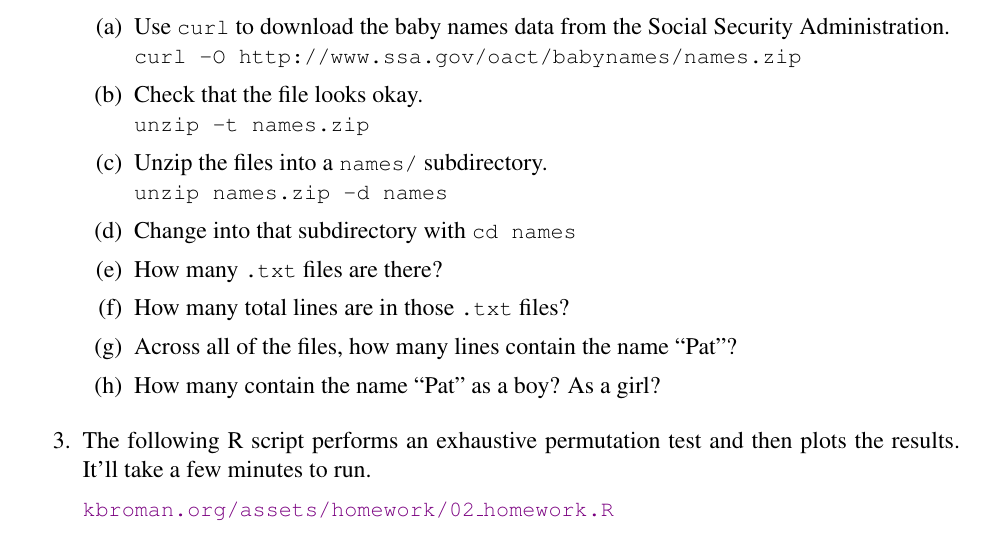
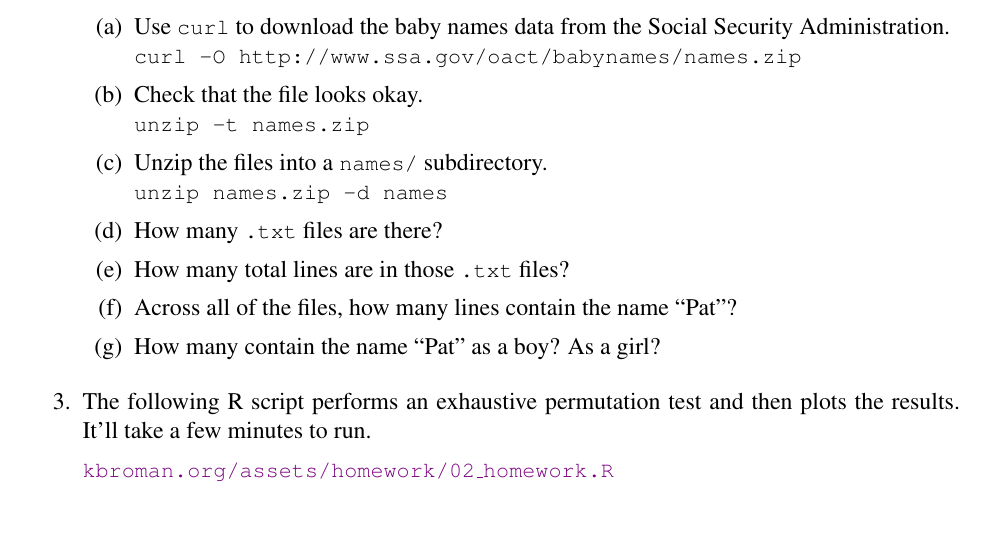
Before and after one commit to kbroman/Tools4RR, a LaTeX problem sheet (02_Unix/02_homework.tex): part of the page, cut so that both start at the same text. Compiled offline with pdfLaTeX.

Commit message:
hw 2: remove the "change into the subdirectory" bit

```diff
--- a/02_Unix/02_homework.tex
+++ b/02_Unix/02_homework.tex
@@ -51,8 +51,6 @@ Week 2 Homework
   \item Unzip the files into a {\ttsm names/} subdirectory.\\
     {\ttsm unzip names.zip -d names}
 
-  \item Change into that subdirectory with {\ttsm cd names}
-
   \item How many {\ttsm .txt} files are there?
 
   \item How many total lines are in those {\ttsm .txt} files?
```
